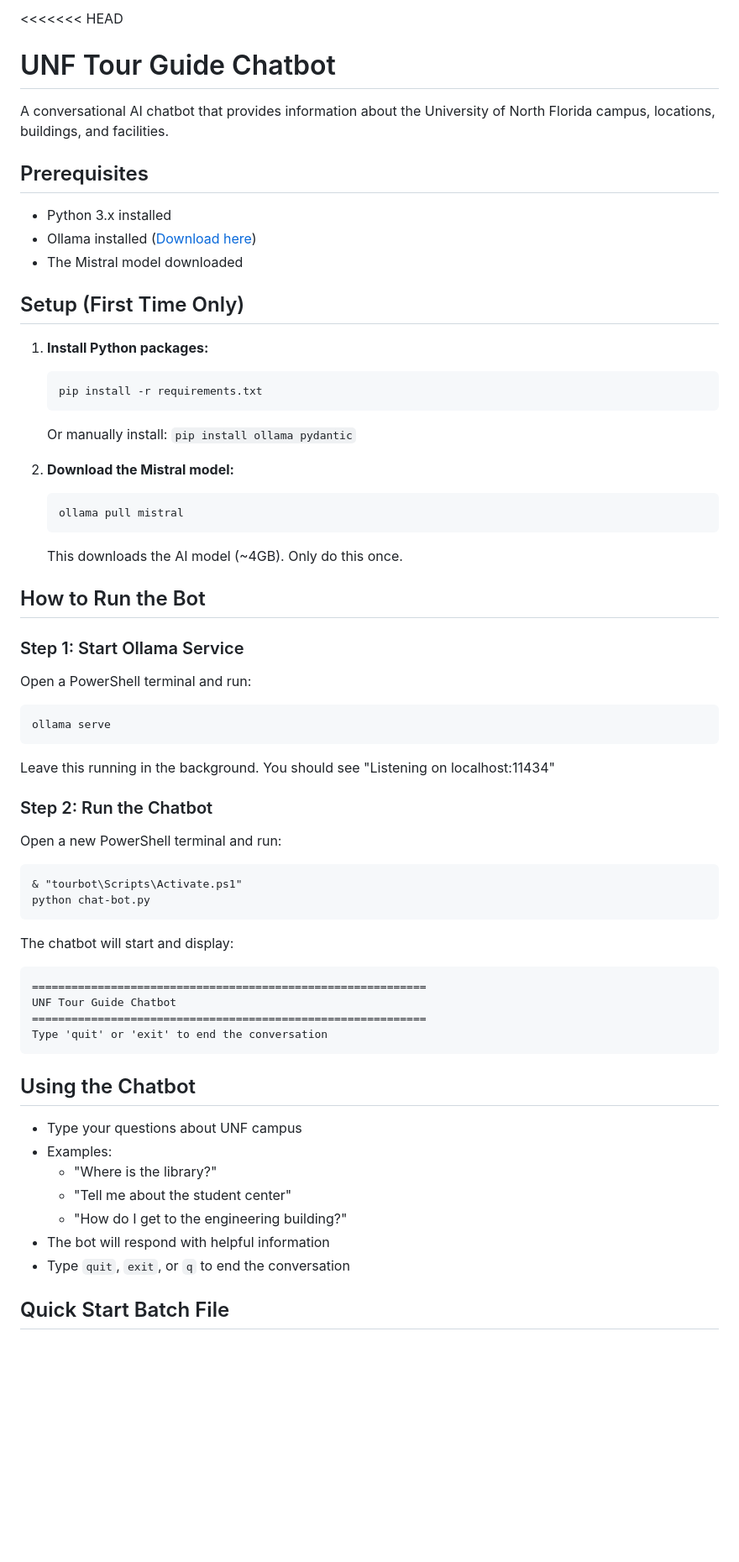
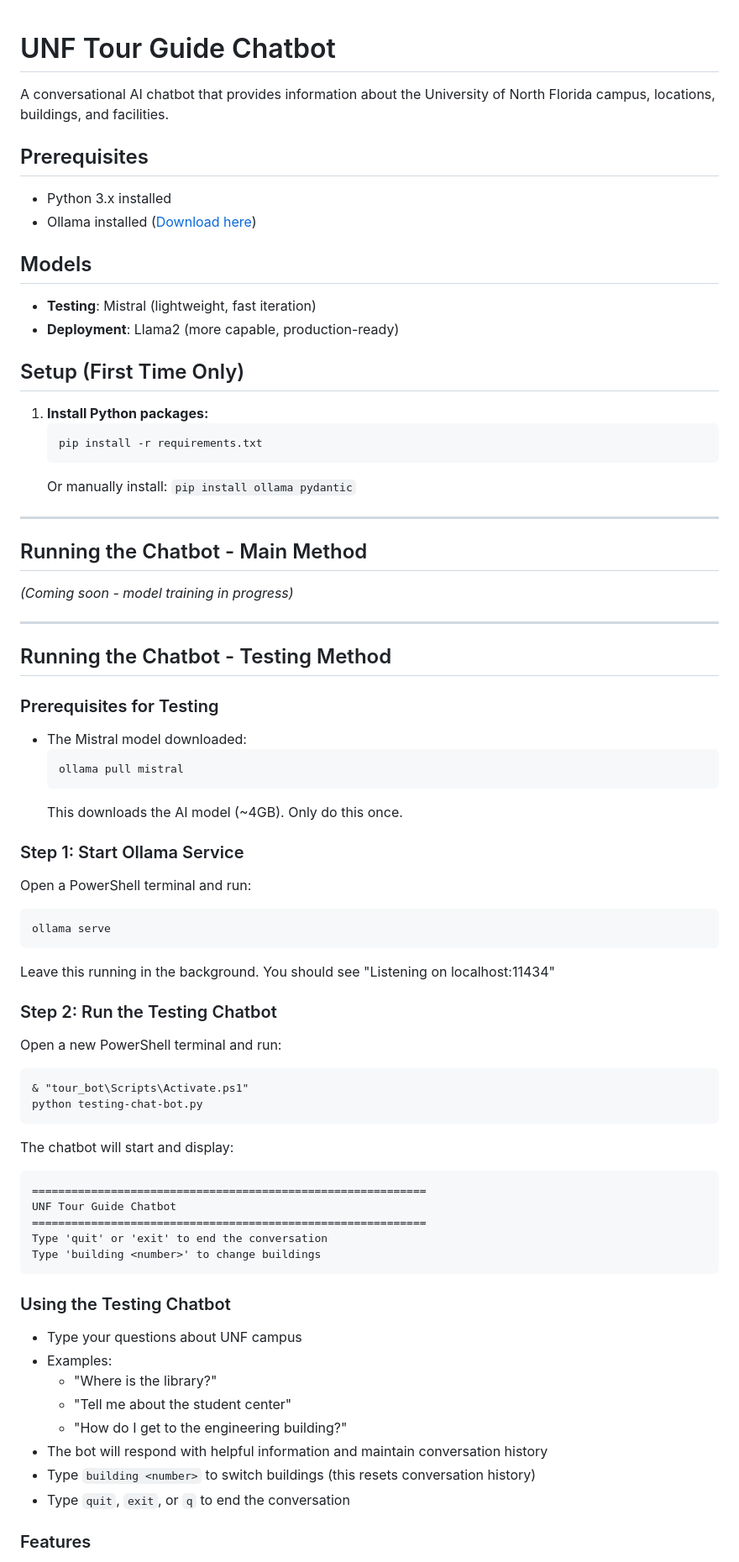
Before and after one commit to UNF-AIRO/UNF-Tour-Bot, a Markdown page: README.md, the part around one of its changes. Shown at 84% size. Drawn GitHub-style; blank space fills up the shorter version.

````diff
--- a/README.md
+++ b/README.md
@@ -1,4 +1,3 @@
-<<<<<<< HEAD
 # UNF Tour Guide Chatbot
 
 A conversational AI chatbot that provides information about the University of North Florida campus, locations, buildings, and facilities.
@@ -7,7 +6,11 @@ A conversational AI chatbot that provides information about the University of No
 
 - Python 3.x installed
 - Ollama installed ([Download here](https://ollama.ai))
-- The Mistral model downloaded
+
+## Models
+
+- **Testing**: Mistral (lightweight, fast iteration)
+- **Deployment**: Llama2 (more capable, production-ready)
 
 ## Setup (First Time Only)
 
@@ -17,13 +20,23 @@ A conversational AI chatbot that provides information about the University of No
    ```
    Or manually install: `pip install ollama pydantic`
 
-2. **Download the Mistral model:**
-   ```
-   ollama pull mistral
-   ```
-   This downloads the AI model (~4GB). Only do this once.
+---
 
-## How to Run the Bot
+## Running the Chatbot - Main Method
+
+*(Coming soon - model training in progress)*
+
+---
+
+## Running the Chatbot - Testing Method
+
+### Prerequisites for Testing
+
+- The Mistral model downloaded:
+  ```
+  ollama pull mistral
+  ```
+  This downloads the AI model (~4GB). Only do this once.
 
 ### Step 1: Start Ollama Service
 Open a PowerShell terminal and run:
@@ -32,11 +45,11 @@ ollama serve
 ```
 Leave this running in the background. You should see "Listening on localhost:11434"
 
-### Step 2: Run the Chatbot
+### Step 2: Run the Testing Chatbot
 Open a new PowerShell terminal and run:
 ```
-& "tourbot\Scripts\Activate.ps1"
-python chat-bot.py
+& "tour_bot\Scripts\Activate.ps1"
+python testing-chat-bot.py
 ```
 
 The chatbot will start and display:
@@ -45,17 +58,19 @@ The chatbot will start and display:
 UNF Tour Guide Chatbot
 ============================================================
 Type 'quit' or 'exit' to end the conversation
+Type 'building <number>' to change buildings
 ```
 
-## Using the Chatbot
+### Using the Testing Chatbot
 
 - Type your questions about UNF campus
 - Examples:
   - "Where is the library?"
   - "Tell me about the student center"
   - "How do I get to the engineering building?"
-- The bot will respond with helpful information
+- The bot will respond with helpful information and maintain conversation history
+- Type `building <number>` to switch buildings (this resets conversation history)
 - Type `quit`, `exit`, or `q` to end the conversation
 
-## Quick Start Batch File
+### Features
 
````
Also changed, not shown: other parts of README.md (+8 -105 lines).
